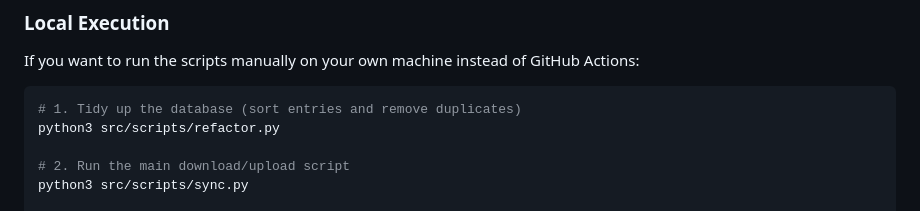
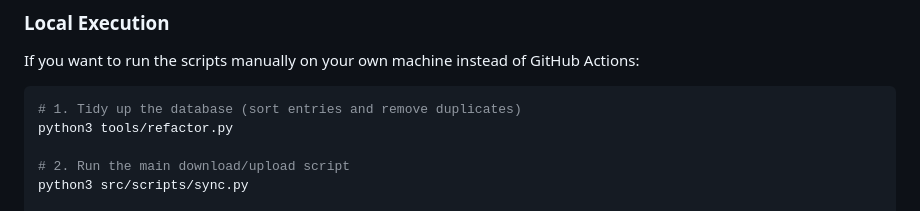
Before and after one commit to tiw302/iso-deployment-bot, a Markdown page: README.md, the part around the change. Rendered like a GitHub page.

Commit message:
docs: update refactor script path in README

````diff
--- a/README.md
+++ b/README.md
@@ -114,7 +114,7 @@ If you want to run the scripts manually on your own machine instead of GitHub Ac
 
 ```bash
 # 1. Tidy up the database (sort entries and remove duplicates)
-python3 src/scripts/refactor.py
+python3 tools/refactor.py
 
 # 2. Run the main download/upload script
 python3 src/scripts/sync.py
````
